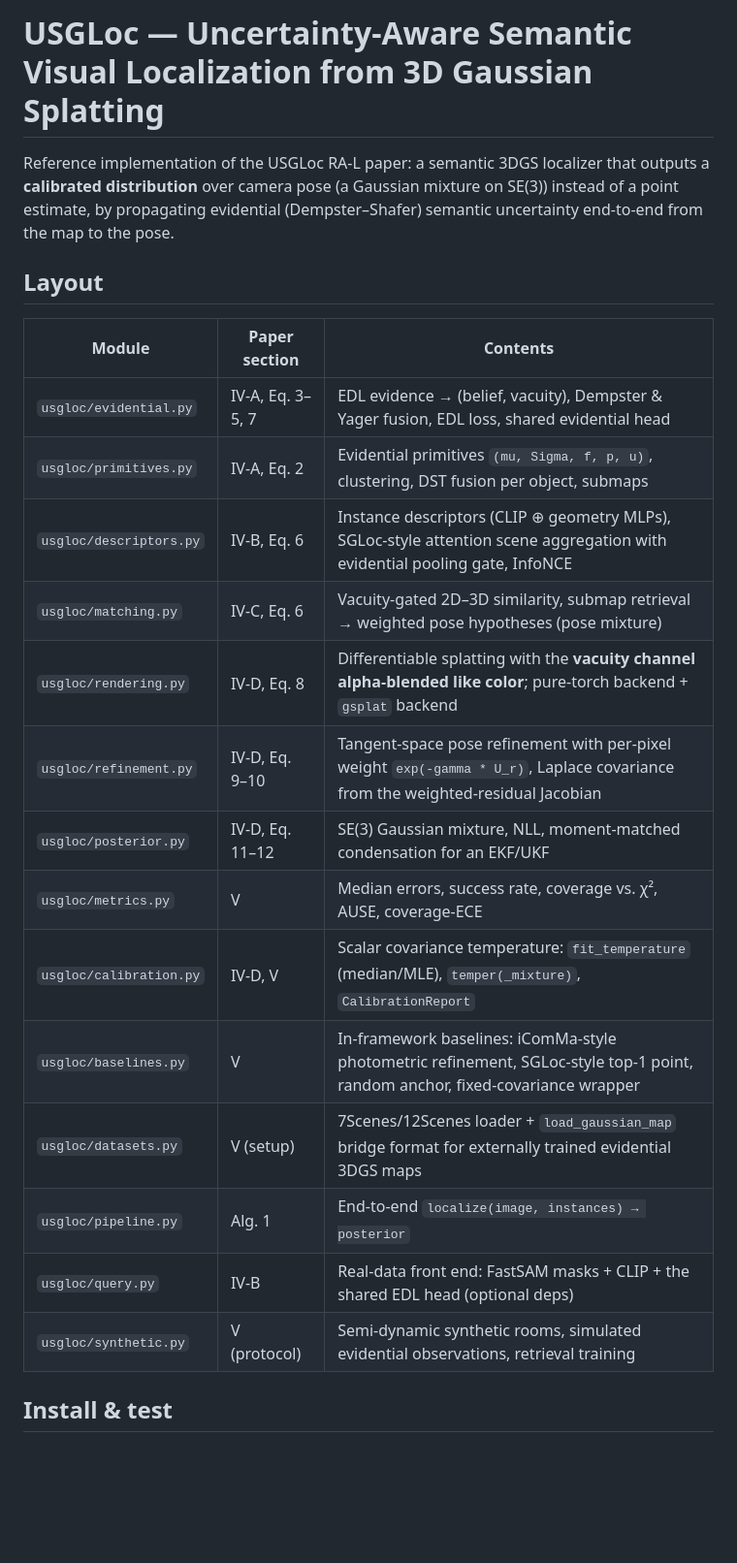
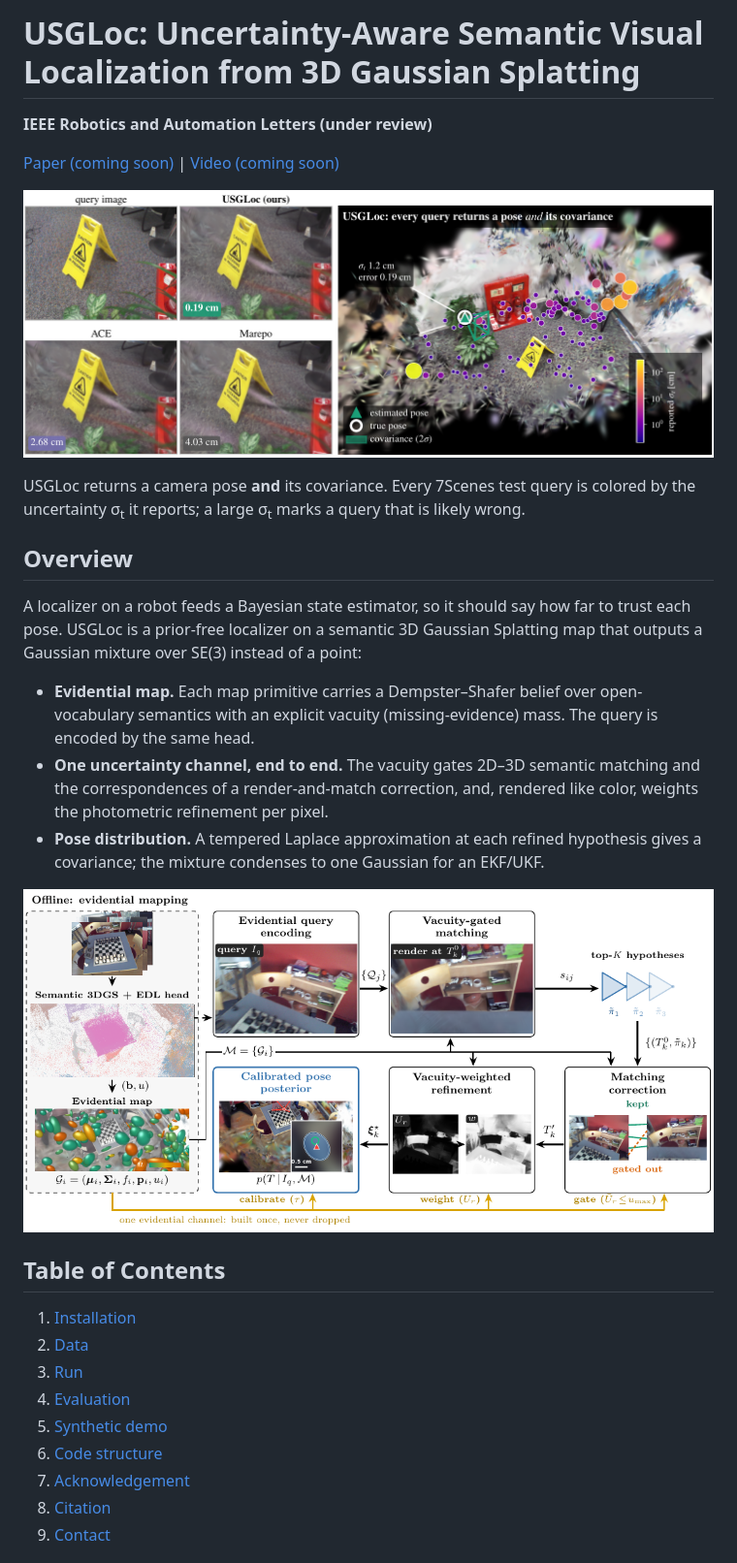
Before and after one commit to pairs-lab/usgloc, a Markdown page: README.md, the part around one of its changes. Shown at 97% size. Drawn GitHub-style; pictures changed too: media/overview.png (added), media/teaser.png (added); blank space fills up the shorter version.

Commit message:
README in the standard project layout, with teaser and overview figures

```diff
--- a/README.md
+++ b/README.md
@@ -1,28 +1,40 @@
-# USGLoc — Uncertainty-Aware Semantic Visual Localization from 3D Gaussian Splatting
+USGLoc: Uncertainty-Aware Semantic Visual Localization from 3D Gaussian Splatting
+===
 
-Reference implementation of the USGLoc RA-L paper:
-a semantic 3DGS localizer that outputs a **calibrated distribution** over camera
-pose (a Gaussian mixture on SE(3)) instead of a point estimate, by propagating
-evidential (Dempster–Shafer) semantic uncertainty end-to-end from the map to
-the pose.
+**IEEE Robotics and Automation Letters (under review)**
 
-## Layout
+[Paper (coming soon)]() | [Video (coming soon)]()
 
-| Module | Paper section | Contents |
-|---|---|---|
-| `usgloc/evidential.py` | IV-A, Eq. 3–5, 7 | EDL evidence → (belief, vacuity), Dempster & Yager fusion, EDL loss, shared evidential head |
-| `usgloc/primitives.py` | IV-A, Eq. 2 | Evidential primitives `(mu, Sigma, f, p, u)`, clustering, DST fusion per object, submaps |
-| `usgloc/descriptors.py` | IV-B, Eq. 6 | Instance descriptors (CLIP ⊕ geometry MLPs), SGLoc-style attention scene aggregation with evidential pooling gate, InfoNCE |
-| `usgloc/matching.py` | IV-C, Eq. 6 | Vacuity-gated 2D–3D similarity, submap retrieval → weighted pose hypotheses (pose mixture) |
-| `usgloc/rendering.py` | IV-D, Eq. 8 | Differentiable splatting with the **vacuity channel alpha-blended like color**; pure-torch backend + `gsplat` backend |
-| `usgloc/refinement.py` | IV-D, Eq. 9–10 | Tangent-space pose refinement with per-pixel weight `exp(-gamma * U_r)`, Laplace covariance from the weighted-residual Jacobian |
-| `usgloc/posterior.py` | IV-D, Eq. 11–12 | SE(3) Gaussian mixture, NLL, moment-matched condensation for an EKF/UKF |
-| `usgloc/metrics.py` | V | Median errors, success rate, coverage vs. χ², AUSE, coverage-ECE |
-| `usgloc/calibration.py` | IV-D, V | Scalar covariance temperature: `fit_temperature` (median/MLE), `temper(_mixture)`, `CalibrationReport` |
-| `usgloc/baselines.py` | V | In-framework baselines: iComMa-style photometric refinement, SGLoc-style top-1 point, random anchor, fixed-covariance wrapper |
-| `usgloc/datasets.py` | V (setup) | 7Scenes/12Scenes loader + `load_gaussian_map` bridge format for externally trained evidential 3DGS maps |
-| `usgloc/pipeline.py` | Alg. 1 | End-to-end `localize(image, instances) → posterior` |
-| `usgloc/query.py` | IV-B | Real-data front end: FastSAM masks + CLIP + the shared EDL head (optional deps) |
-| `usgloc/synthetic.py` | V (protocol) | Semi-dynamic synthetic rooms, simulated evidential observations, retrieval training |
+![teaser](media/teaser.png)
 
-## Install & test
+USGLoc returns a camera pose **and** its covariance. Every 7Scenes test query is colored by the
+uncertainty σ<sub>t</sub> it reports; a large σ<sub>t</sub> marks a query that is likely wrong.
+
+## Overview
+
+A localizer on a robot feeds a Bayesian state estimator, so it should say how far to trust each
+pose. USGLoc is a prior-free localizer on a semantic 3D Gaussian Splatting map that outputs a
+Gaussian mixture over SE(3) instead of a point:
+
+- **Evidential map.** Each map primitive carries a Dempster–Shafer belief over open-vocabulary
+  semantics with an explicit vacuity (missing-evidence) mass. The query is encoded by the same head.
+- **One uncertainty channel, end to end.** The vacuity gates 2D–3D semantic matching and the
+  correspondences of a render-and-match correction, and, rendered like color, weights the
+  photometric refinement per pixel.
+- **Pose distribution.** A tempered Laplace approximation at each refined hypothesis gives a
+  covariance; the mixture condenses to one Gaussian for an EKF/UKF.
+
+![overview](media/overview.png)
+
+## Table of Contents
+
+1. [Installation](#installation)
+2. [Data](#data)
+3. [Run](#run)
+4. [Evaluation](#evaluation)
+5. [Synthetic demo](#synthetic-demo)
+6. [Code structure](#code-structure)
+7. [Acknowledgement](#acknowledgement)
+8. [Citation](#citation)
+9. [Contact](#contact)
+
```
Also changed, not shown: other parts of README.md (+166 -42 lines).
